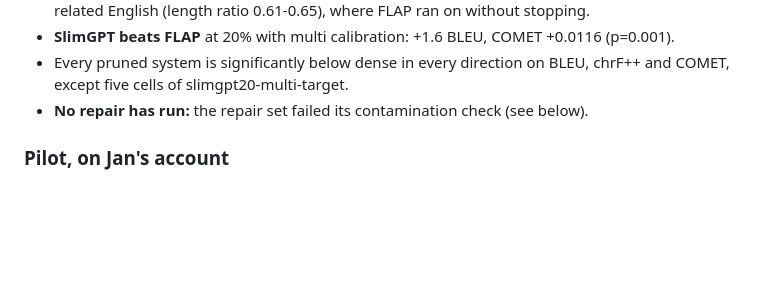
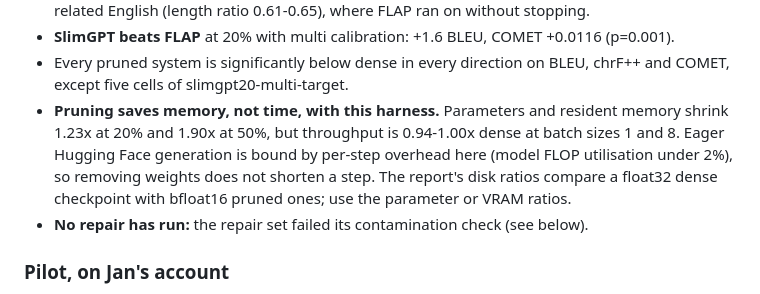
Before and after one commit to Stasieniec/small-mnlp-eval, a Markdown page: README.md, the part around the change. Rendered like a GitHub page; blank space fills up the shorter version.

```diff
--- a/README.md
+++ b/README.md
@@ -54,6 +54,13 @@ SlimGPT with a global budget unless the name says otherwise.
   +0.0116 (p=0.001).
 - Every pruned system is significantly below dense in every direction on
   BLEU, chrF++ and COMET, except five cells of slimgpt20-multi-target.
+- **Pruning saves memory, not time, with this harness.** Parameters and
+  resident memory shrink 1.23x at 20% and 1.90x at 50%, but throughput is
+  0.94-1.00x dense at batch sizes 1 and 8. Eager Hugging Face generation
+  is bound by per-step overhead here (model FLOP utilisation under 2%), so removing
+  weights does not shorten a step. The report's disk ratios compare a
+  float32 dense checkpoint with bfloat16 pruned ones; use the parameter or
+  VRAM ratios.
 - **No repair has run:** the repair set failed its contamination check (see
   below).
 
```
Also changed, not shown: docs/overnight-2026-09-29.md (+80 -28 lines).
